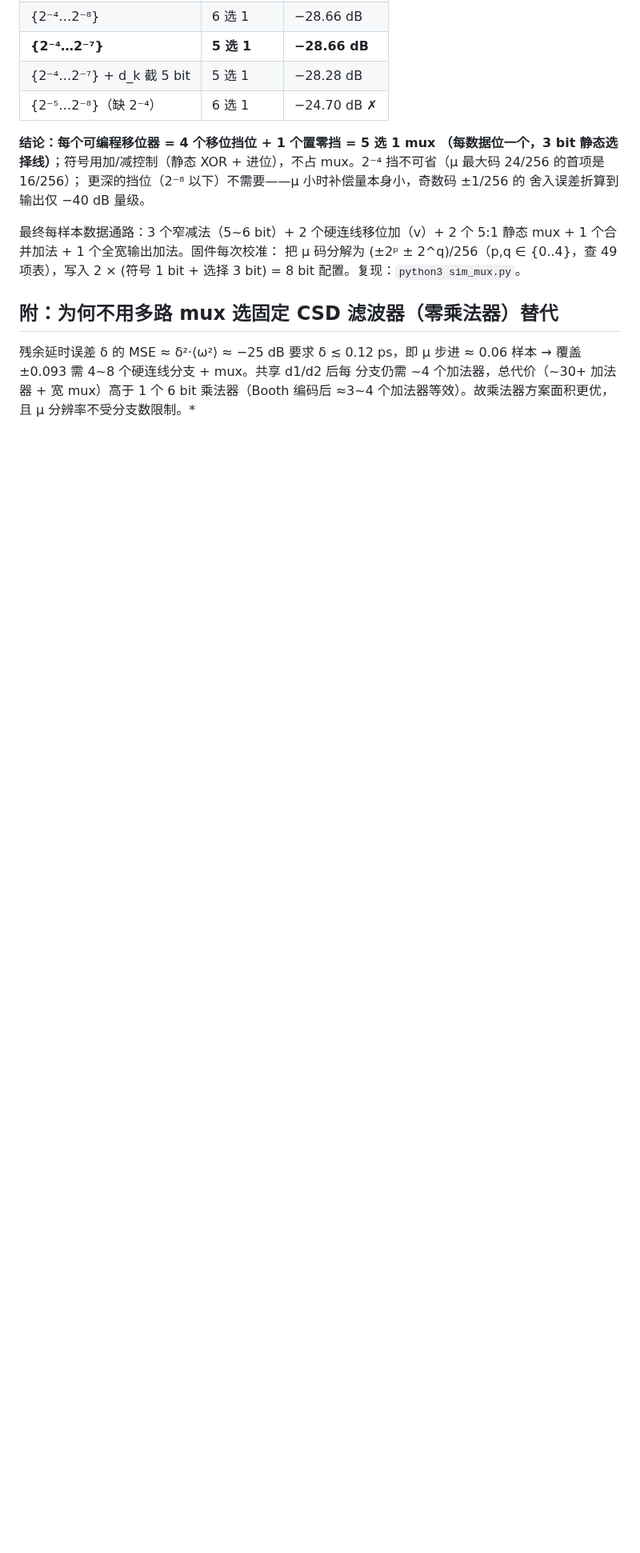
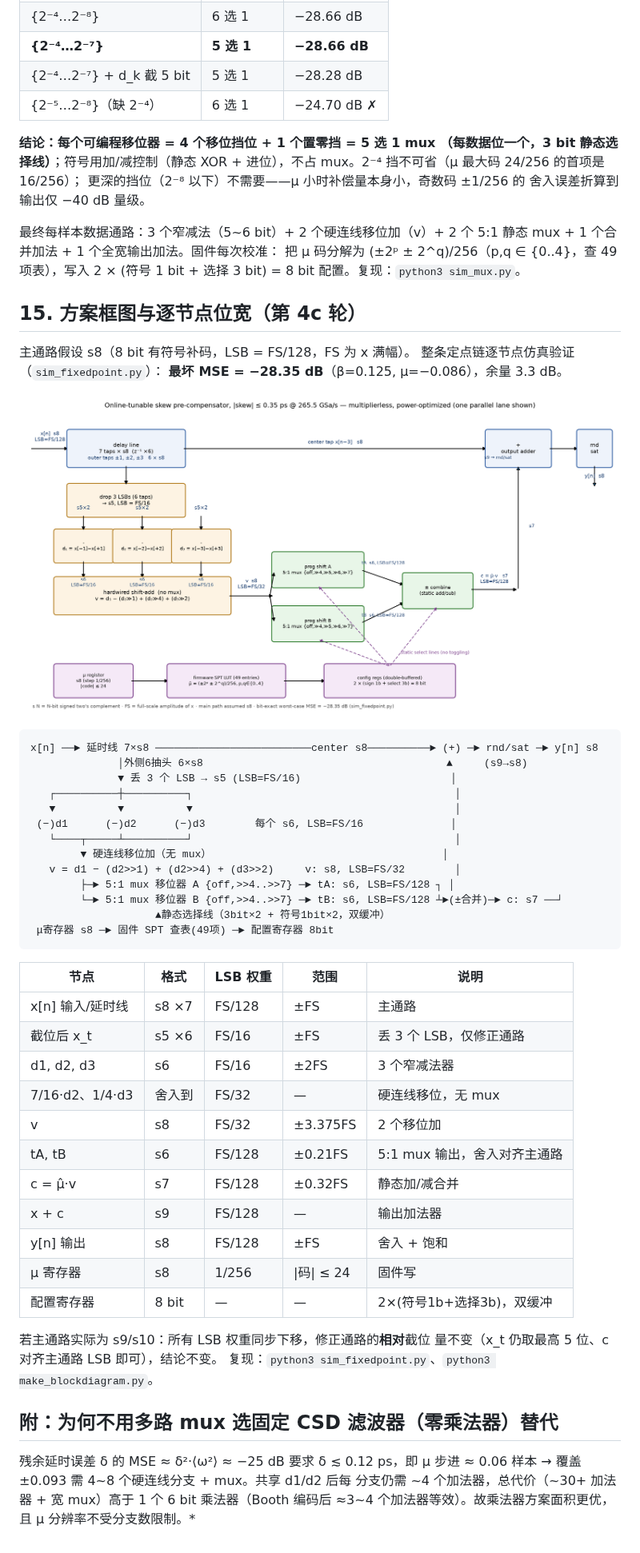
Before and after one commit to longrain153/papers, a Markdown page: skew-precomp/REPORT.md, the part around the change. Shown at 80% size. Rendered like a GitHub page; pictures changed too: skew-precomp/blockdiagram.png (added); blank space fills up the shorter version.

````diff
--- a/skew-precomp/REPORT.md
+++ b/skew-precomp/REPORT.md
@@ -345,6 +345,48 @@ y[n] = x[n] + (±2^(−a) ± 2^(−b))·v[n] ← 仅 2 个可编程移位器作
 把 μ 码分解为 (±2ᵖ ± 2^q)/256（p,q ∈ {0..4}，查 49 项表），写入
 2 × (符号 1 bit + 选择 3 bit) = 8 bit 配置。复现：`python3 sim_mux.py`。
 
+## 15. 方案框图与逐节点位宽（第 4c 轮）
+
+主通路假设 s8（8 bit 有符号补码，LSB = FS/128，FS 为 x 满幅）。
+整条定点链逐节点仿真验证（`sim_fixedpoint.py`）：
+**最坏 MSE = −28.35 dB**（β=0.125, μ=−0.086），余量 3.3 dB。
+
+![blockdiagram](blockdiagram.png)
+
+```
+x[n] ──► 延时线 7×s8 ─────────────────────────center s8──────────► (+) ─► rnd/sat ─► y[n] s8
+              │外侧6抽头 6×s8                                       ▲     (s9→s8)
+              ▼ 丢 3 个 LSB → s5 (LSB=FS/16)                        │
+   ┌──────────┼──────────┐                                          │
+   ▼          ▼          ▼                                          │
+ (−)d1      (−)d2      (−)d3        每个 s6, LSB=FS/16              │
+   └────┬─────┴──────────┘                                          │
+        ▼ 硬连线移位加（无 mux）                                     │
+   v = d1 − (d2>>1) + (d2>>4) + (d3>>2)     v: s8, LSB=FS/32        │
+        ├─► 5:1 mux 移位器 A {off,>>4..>>7} ─► tA: s6, LSB=FS/128 ┐ │
+        └─► 5:1 mux 移位器 B {off,>>4..>>7} ─► tB: s6, LSB=FS/128 ┴►(±合并)─► c: s7 ──┘
+                    ▲静态选择线（3bit×2 + 符号1bit×2，双缓冲）
+ μ寄存器 s8 ─► 固件 SPT 查表(49项) ─► 配置寄存器 8bit
+```
+
+| 节点 | 格式 | LSB 权重 | 范围 | 说明 |
+|---|---|---|---|---|
+| x[n] 输入/延时线 | s8 ×7 | FS/128 | ±FS | 主通路 |
+| 截位后 x_t | s5 ×6 | FS/16 | ±FS | 丢 3 个 LSB，仅修正通路 |
+| d1, d2, d3 | s6 | FS/16 | ±2FS | 3 个窄减法器 |
+| 7/16·d2、1/4·d3 | 舍入到 | FS/32 | — | 硬连线移位，无 mux |
+| v | s8 | FS/32 | ±3.375FS | 2 个移位加 |
+| tA, tB | s6 | FS/128 | ±0.21FS | 5:1 mux 输出，舍入对齐主通路 |
+| c = μ̂·v | s7 | FS/128 | ±0.32FS | 静态加/减合并 |
+| x + c | s9 | FS/128 | — | 输出加法器 |
+| y[n] 输出 | s8 | FS/128 | ±FS | 舍入 + 饱和 |
+| μ 寄存器 | s8 | 1/256 | \|码\| ≤ 24 | 固件写 |
+| 配置寄存器 | 8 bit | — | — | 2×(符号1b+选择3b)，双缓冲 |
+
+若主通路实际为 s9/s10：所有 LSB 权重同步下移，修正通路的**相对**截位
+量不变（x_t 仍取最高 5 位、c 对齐主通路 LSB 即可），结论不变。
+复现：`python3 sim_fixedpoint.py`、`python3 make_blockdiagram.py`。
+
 ## 附：为何不用多路 mux 选固定 CSD 滤波器（零乘法器）替代
 
 残余延时误差 δ 的 MSE ≈ δ²·⟨ω²⟩ ≈ −25 dB 要求 δ ≲ 0.12 ps，即 μ 步进
````
Also changed, not shown: 2 other files.
